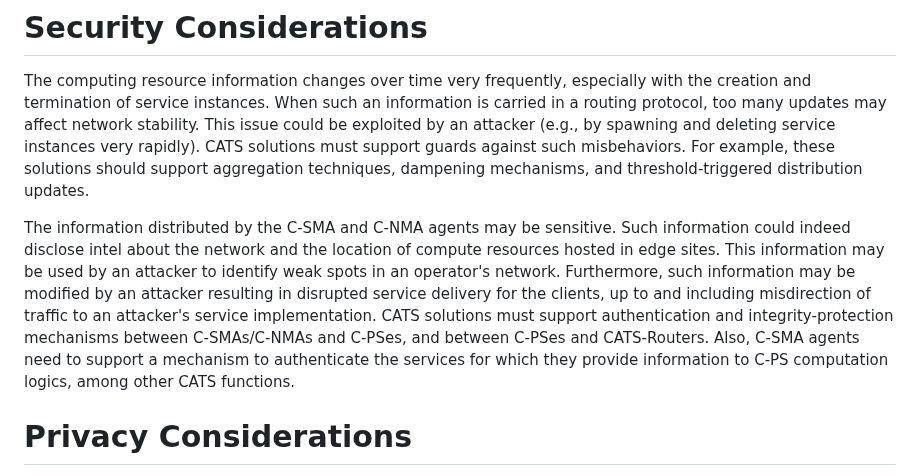
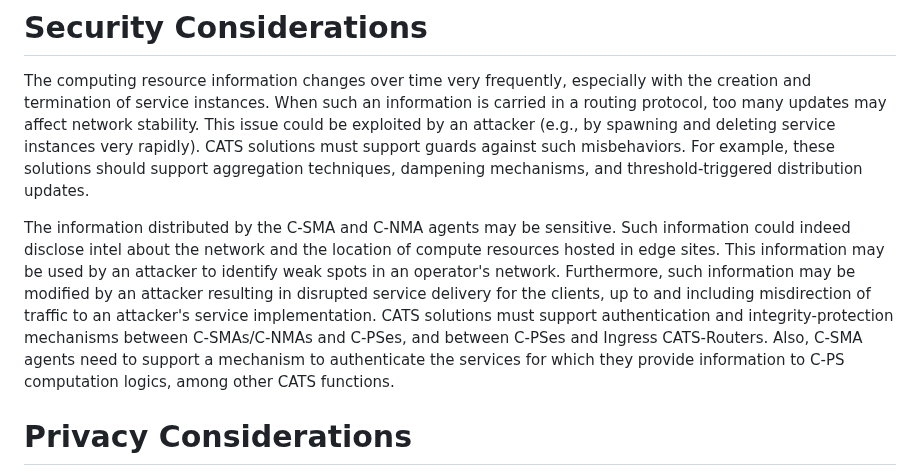
Before and after one commit to boucadair/CATS-framework, a Markdown page: draft-ldbc-cats-framework.md, the part around the change. Rendered like a GitHub page.

```diff
--- a/draft-ldbc-cats-framework.md
+++ b/draft-ldbc-cats-framework.md
@@ -355,7 +355,7 @@ This document does not define any mechanism for defining or enforcing service in
 
 The computing resource information changes over time very frequently, especially with the creation and termination of service instances. When such an information is carried in a routing protocol, too many updates may affect network stability. This issue could be exploited by an attacker (e.g., by spawning and deleting service instances very rapidly). CATS solutions must support guards against such misbehaviors. For example, these solutions should support aggregation techniques, dampening mechanisms, and threshold-triggered distribution updates.
 
-The information distributed by the C-SMA and C-NMA agents may be sensitive. Such information could indeed disclose intel about the network and the location of compute resources hosted in edge sites. This information may be used by an attacker to identify weak spots in an operator's network. Furthermore, such information may be modified by an attacker resulting in disrupted service delivery for the clients, up to and including misdirection of traffic to an attacker's service implementation. CATS solutions must support authentication and integrity-protection mechanisms between C-SMAs/C-NMAs and C-PSes, and between C-PSes and CATS-Routers. Also, C-SMA agents need to support a mechanism to authenticate the services for which they provide information to C-PS computation logics, among other CATS functions.
+The information distributed by the C-SMA and C-NMA agents may be sensitive. Such information could indeed disclose intel about the network and the location of compute resources hosted in edge sites. This information may be used by an attacker to identify weak spots in an operator's network. Furthermore, such information may be modified by an attacker resulting in disrupted service delivery for the clients, up to and including misdirection of traffic to an attacker's service implementation. CATS solutions must support authentication and integrity-protection mechanisms between C-SMAs/C-NMAs and C-PSes, and between C-PSes and Ingress CATS-Routers. Also, C-SMA agents need to support a mechanism to authenticate the services for which they provide information to C-PS computation logics, among other CATS functions.
 
 # Privacy Considerations
 
```
